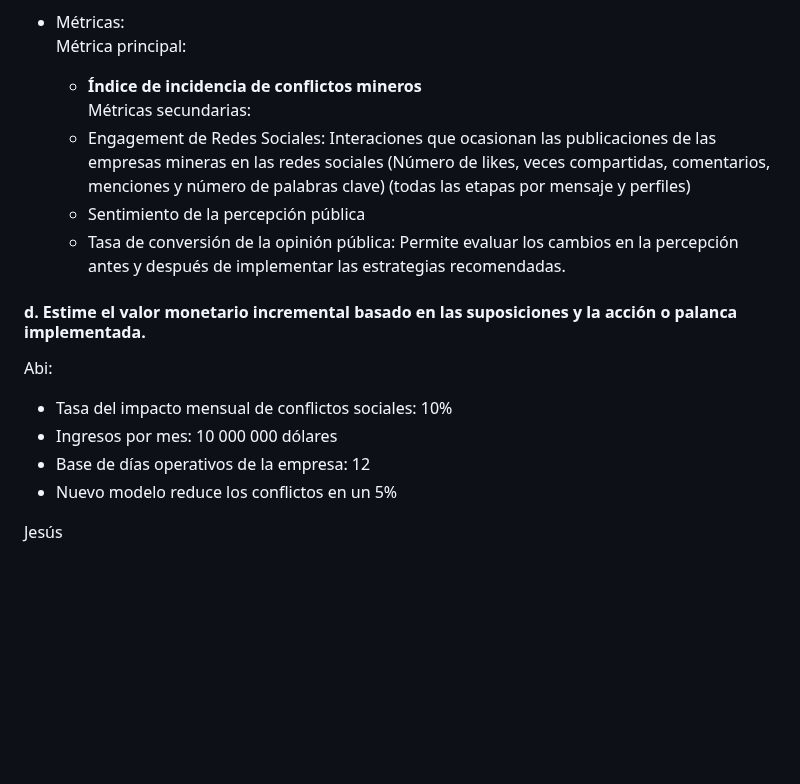
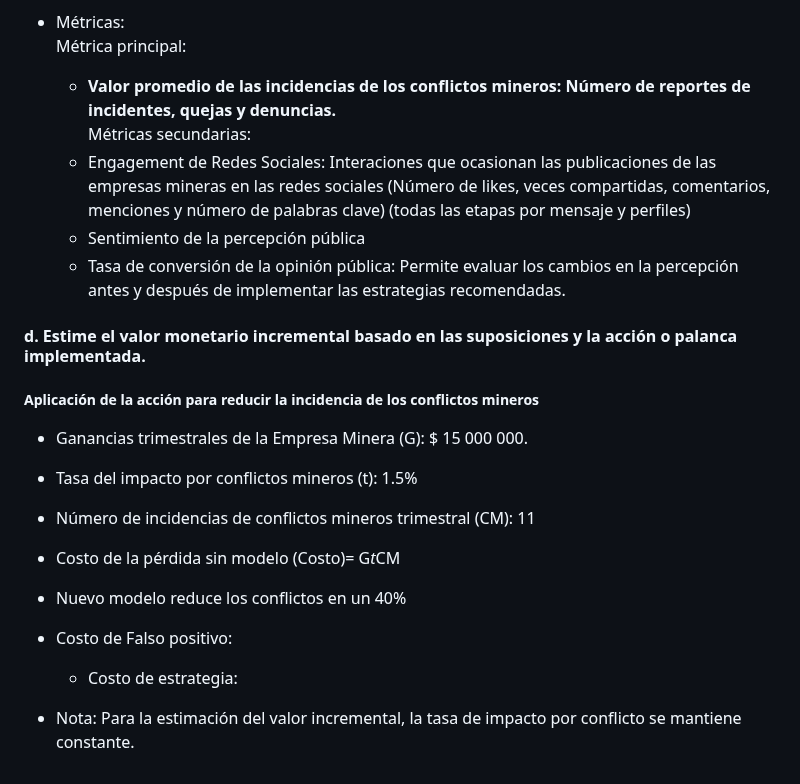
Before and after one commit to jomjac/ModelodeMachineLearning-PrevencionConflictosMinerosMediantePercepcionPublica, a Markdown page: 3. Propuesta del Caso de Negocio.md, the part around the change. Rendered like a GitHub page; blank space fills up the shorter version.

```diff
--- a/3. Propuesta del Caso de Negocio.md
+++ b/3. Propuesta del Caso de Negocio.md
@@ -44,7 +44,7 @@ Abi:
 - Métricas:
 <br></br>
 Métrica principal:
-  * <b>Índice de incidencia de conflictos mineros</b>
+  * <b>Valor promedio de las incidencias de los conflictos mineros: Número de reportes de incidentes, quejas y denuncias.</b>
 <br></br>
 Métricas secundarias:
   * Engagement de Redes Sociales: Interaciones que ocasionan las publicaciones de las empresas mineras en las redes sociales (Número de likes, veces compartidas, comentarios, menciones y número de palabras clave) (todas las etapas por mensaje y perfiles)
@@ -54,12 +54,15 @@ Métricas secundarias:
 
 #### d. Estime el valor monetario incremental basado en las suposiciones y la acción o palanca implementada.
 
-Abi:
-* Tasa del impacto mensual de conflictos sociales: 10%
-* Ingresos por mes: 10 000 000 dólares
-* Base de días operativos de la empresa: 12
-* Nuevo modelo reduce los conflictos en un 5%
+##### Aplicación de la acción para reducir la incidencia de los conflictos mineros
 
+* Ganancias trimestrales de la Empresa Minera (G): $ 15 000 000.
+* Tasa del impacto por conflictos mineros (t): 1.5%
+* Número de incidencias de conflictos mineros trimestral (CM):  11
+* Costo de la pérdida sin modelo (Costo)= G*t*CM
+* Nuevo modelo reduce los conflictos en un 40%
 
+* Costo de Falso positivo:
+  - Costo de estrategia:
 
-Jesús
+* Nota: Para la estimación del valor incremental, la tasa de impacto por conflicto se mantiene constante.
```
